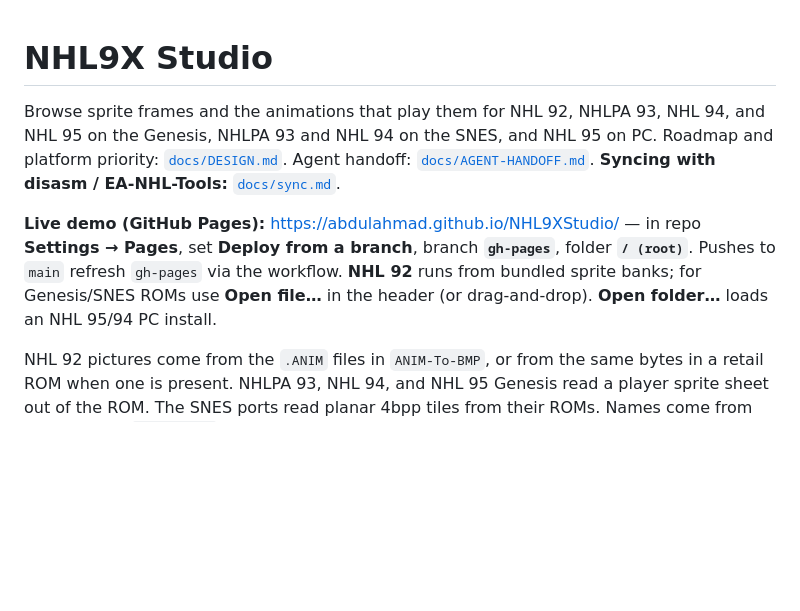
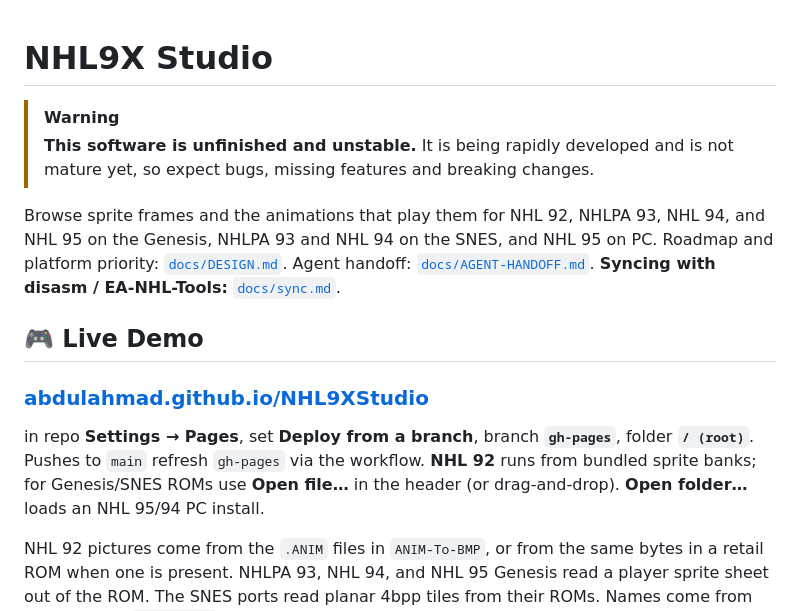
Before and after one commit to abdulahmad/NHL9XStudio, a Markdown page: README.md, the part around the change. Drawn GitHub-style; blank space fills up the shorter version.

Commit message:
README: add unstable notice and bigger live demo heading

```diff
--- a/README.md
+++ b/README.md
@@ -1,8 +1,15 @@
 # NHL9X Studio
+
+> [!WARNING]
+> **This software is unfinished and unstable.** It is being rapidly developed and is not mature yet, so expect bugs, missing features and breaking changes.
 
 Browse sprite frames and the animations that play them for NHL 92, NHLPA 93, NHL 94, and NHL 95 on the Genesis, NHLPA 93 and NHL 94 on the SNES, and NHL 95 on PC. Roadmap and platform priority: [`docs/DESIGN.md`](docs/DESIGN.md). Agent handoff: [`docs/AGENT-HANDOFF.md`](docs/AGENT-HANDOFF.md). **Syncing with disasm / EA-NHL-Tools:** [`docs/sync.md`](docs/sync.md).
 
-**Live demo (GitHub Pages):** https://abdulahmad.github.io/NHL9XStudio/ — in repo **Settings → Pages**, set **Deploy from a branch**, branch **`gh-pages`**, folder **`/ (root)`**. Pushes to `main` refresh `gh-pages` via the workflow. **NHL 92** runs from bundled sprite banks; for Genesis/SNES ROMs use **Open file…** in the header (or drag-and-drop). **Open folder…** loads an NHL 95/94 PC install.
+## 🎮 Live Demo
+
+### [abdulahmad.github.io/NHL9XStudio](https://abdulahmad.github.io/NHL9XStudio/)
+
+in repo **Settings → Pages**, set **Deploy from a branch**, branch **`gh-pages`**, folder **`/ (root)`**. Pushes to `main` refresh `gh-pages` via the workflow. **NHL 92** runs from bundled sprite banks; for Genesis/SNES ROMs use **Open file…** in the header (or drag-and-drop). **Open folder…** loads an NHL 95/94 PC install.
 
 NHL 92 pictures come from the `.ANIM` files in `ANIM-To-BMP`, or from the same bytes in a retail ROM when one is present. NHLPA 93, NHL 94, and NHL 95 Genesis read a player sprite sheet out of the ROM. The SNES ports read planar 4bpp tiles from their ROMs. Names come from each game's `frames.asm`: an **SPF** symbol is a run of frames, and an **SPA** entry is an 8-facing sequence of those frames. Genesis pixels are 4bpp column-major tiles, nibble 0 transparent, four Genesis palettes.
 
```
